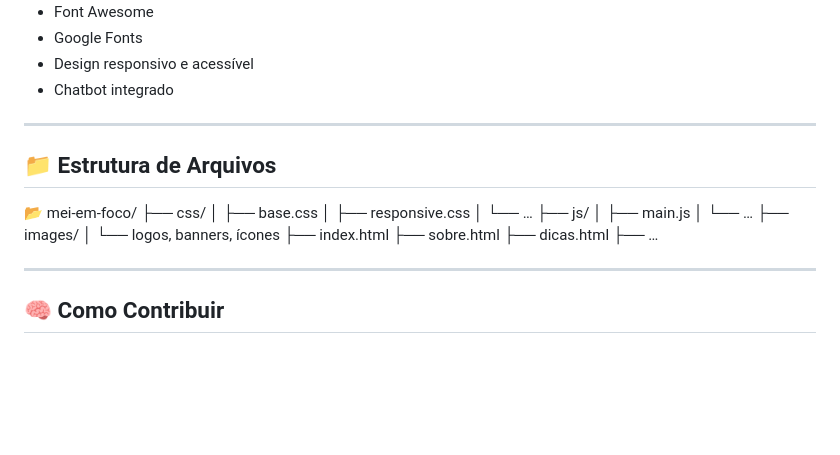
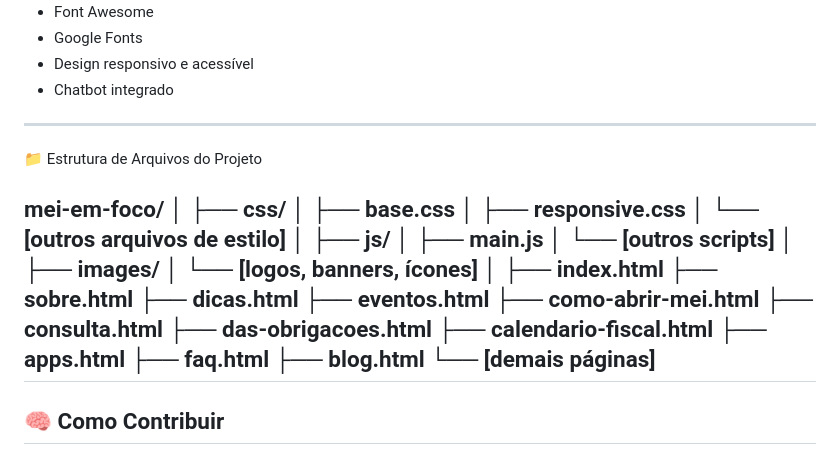
Before and after one commit to MondragonB/meiemfoco-site, a Markdown page: README.md, the part around the change. Rendered like a GitHub page; blank space fills up the shorter version.

```diff
--- a/README.md
+++ b/README.md
@@ -53,23 +53,34 @@ Este projeto pretende ser duradouro e acessível para as próximas turmas da Uni
 
 ---
 
-## 📁 Estrutura de Arquivos
+📁 Estrutura de Arquivos do Projeto
 
-📂 mei-em-foco/
+mei-em-foco/
+│
 ├── css/
 │   ├── base.css
 │   ├── responsive.css
-│   └── …
+│   └── [outros arquivos de estilo]
+│
 ├── js/
 │   ├── main.js
-│   └── …
+│   └── [outros scripts]
+│
 ├── images/
-│   └── logos, banners, ícones
+│   └── [logos, banners, ícones]
+│
 ├── index.html
 ├── sobre.html
 ├── dicas.html
-├── …
-
+├── eventos.html
+├── como-abrir-mei.html
+├── consulta.html
+├── das-obrigacoes.html
+├── calendario-fiscal.html
+├── apps.html
+├── faq.html
+├── blog.html
+└── [demais páginas]
 ---
 
 ## 🧠 Como Contribuir
```
